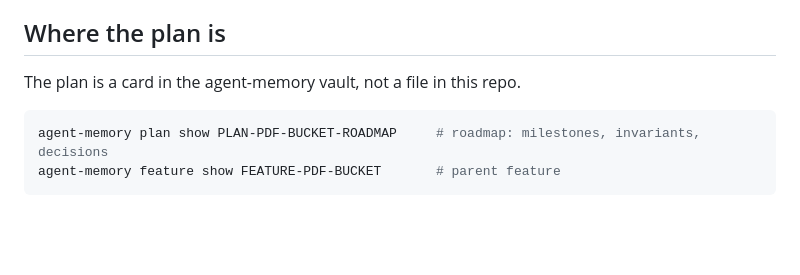
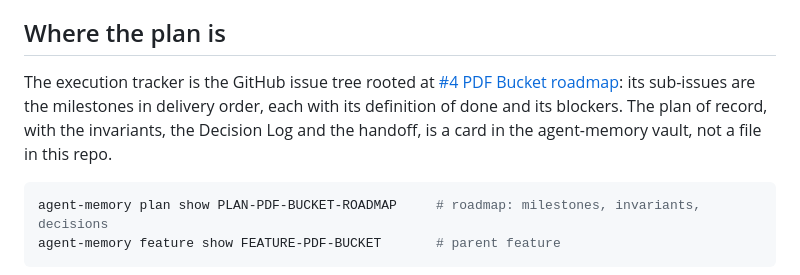
Before and after one commit to dzackgarza/math-pdf-reader, a Markdown page: AGENTS.md, the part around the change. Rendered like a GitHub page; blank space fills up the shorter version.

Commit message:
docs: point AGENTS.md at the roadmap issue tree
Why: the roadmap is now externalized as issue #4 with one sub-issue per
milestone (#5 to #10), blocker edges and the 0.1 milestone; agents
resume from that tree, and the vault card keeps the why and the
decisions.

Co-Authored-By: Claude Fable 5.1 <noreply@anthropic.com>

````diff
--- a/AGENTS.md
+++ b/AGENTS.md
@@ -47,7 +47,11 @@ Zotero stays the citation store; the bucket is the reading store.
 
 ## Where the plan is
 
-The plan is a card in the agent-memory vault, not a file in this repo.
+The execution tracker is the GitHub issue tree rooted at
+[#4 PDF Bucket roadmap](https://github.com/dzackgarza/math-pdf-reader/issues/4): its
+sub-issues are the milestones in delivery order, each with its definition of done and its
+blockers. The plan of record, with the invariants, the Decision Log and the handoff, is a
+card in the agent-memory vault, not a file in this repo.
 
 ```bash
 agent-memory plan show PLAN-PDF-BUCKET-ROADMAP     # roadmap: milestones, invariants, decisions
````
